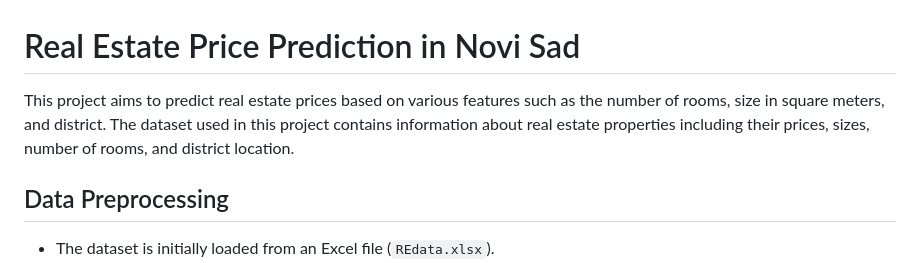
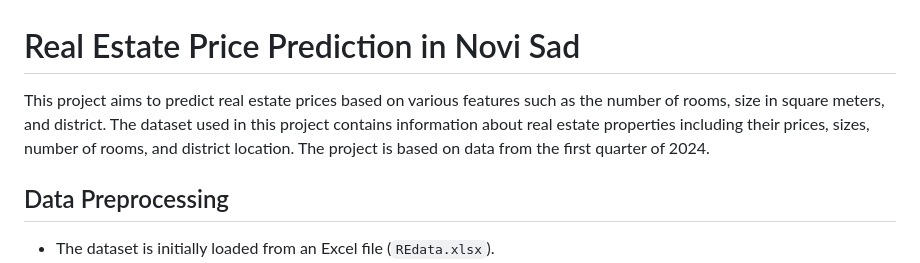
Before and after one commit to ValeriiLindenPy/SerbiaEstateEvaluation, a Markdown page: README.md, the part around the change. Drawn GitHub-style.

```diff
--- a/README.md
+++ b/README.md
@@ -1,6 +1,6 @@
 # Real Estate Price Prediction in Novi Sad
 
-This project aims to predict real estate prices based on various features such as the number of rooms, size in square meters, and district. The dataset used in this project contains information about real estate properties including their prices, sizes, number of rooms, and district location.
+This project aims to predict real estate prices based on various features such as the number of rooms, size in square meters, and district. The dataset used in this project contains information about real estate properties including their prices, sizes, number of rooms, and district location. The project is based on data from the first quarter of 2024.
 
 ## Data Preprocessing
 
```
